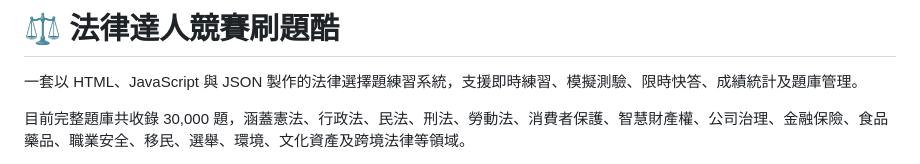
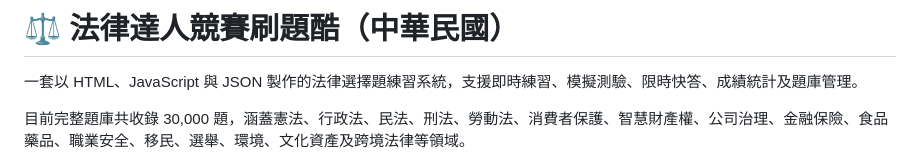
Before and after one commit to deanatmc/practicelaw_web, a Markdown page: README.md, the part around one of its changes. Rendered like a GitHub page.

```diff
--- a/README.md
+++ b/README.md
@@ -1,4 +1,4 @@
-# ⚖️ 法律達人競賽刷題酷
+# ⚖️ 法律達人競賽刷題酷（中華民國）
 
 一套以 HTML、JavaScript 與 JSON 製作的法律選擇題練習系統，支援即時練習、模擬測驗、限時快答、成績統計及題庫管理。
 
```
Also changed, not shown: other parts of README.md (+1 -1 lines).
